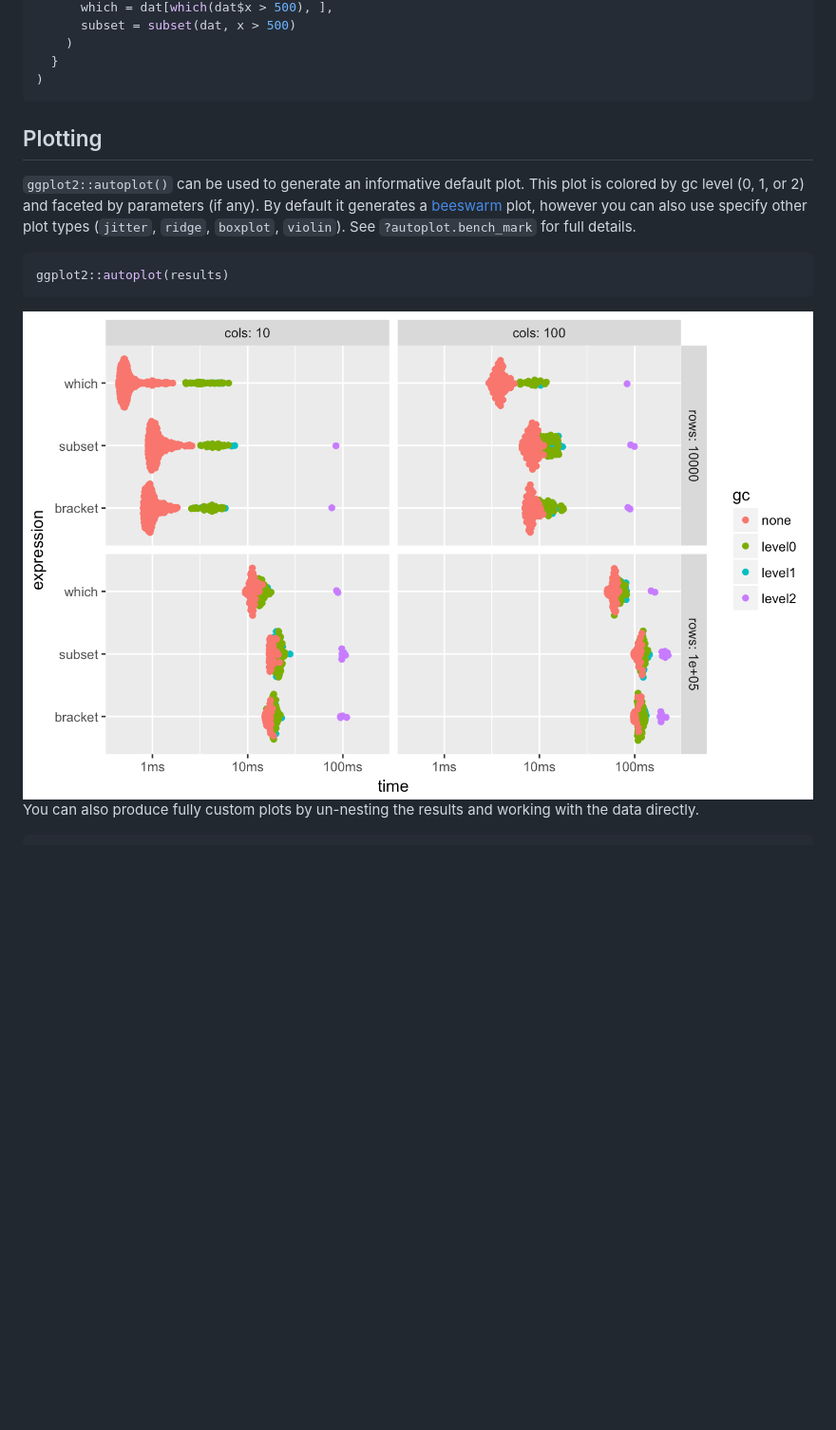
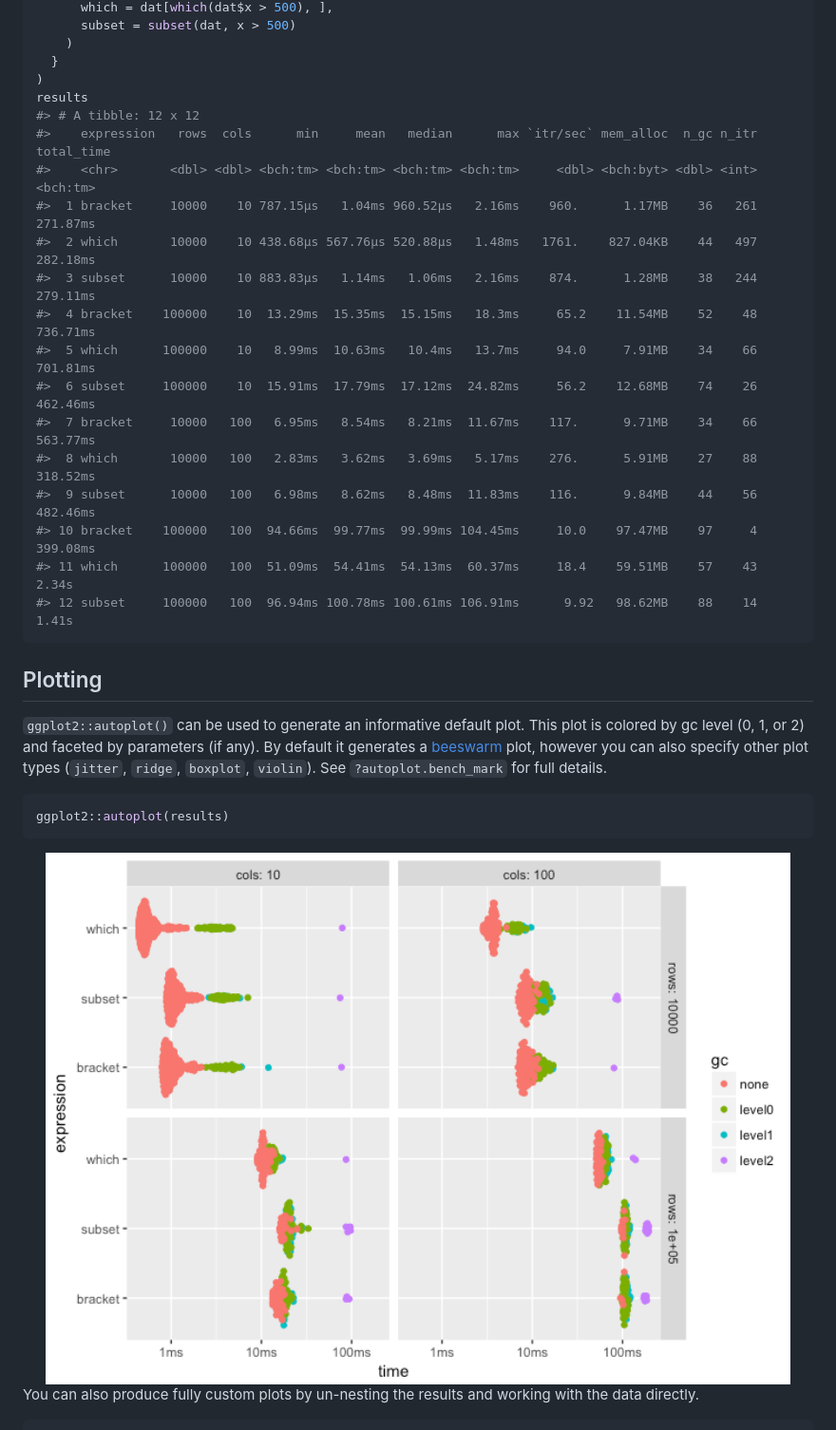
Before and after one commit to r-lib/bench, a Markdown page: README.md, the part around the change printed below. Shown: that part at 95% size. Drawn GitHub-style; pictures changed too: man/figures/README-autoplot-1.png; blank space fills up the shorter version.

````diff
--- a/README.md
+++ b/README.md
@@ -120,6 +140,22 @@ results <- bench::press(
     )
   }
 )
+results
+#> # A tibble: 12 x 12
+#>    expression   rows  cols      min     mean   median      max `itr/sec` mem_alloc  n_gc n_itr total_time
+#>    <chr>       <dbl> <dbl> <bch:tm> <bch:tm> <bch:tm> <bch:tm>     <dbl> <bch:byt> <dbl> <int>   <bch:tm>
+#>  1 bracket     10000    10 787.15µs   1.04ms 960.52µs   2.16ms    960.      1.17MB    36   261   271.87ms
+#>  2 which       10000    10 438.68µs 567.76µs 520.88µs   1.48ms   1761.    827.04KB    44   497   282.18ms
+#>  3 subset      10000    10 883.83µs   1.14ms   1.06ms   2.16ms    874.      1.28MB    38   244   279.11ms
+#>  4 bracket    100000    10  13.29ms  15.35ms  15.15ms   18.3ms     65.2    11.54MB    52    48   736.71ms
+#>  5 which      100000    10   8.99ms  10.63ms   10.4ms   13.7ms     94.0     7.91MB    34    66   701.81ms
+#>  6 subset     100000    10  15.91ms  17.79ms  17.12ms  24.82ms     56.2    12.68MB    74    26   462.46ms
+#>  7 bracket     10000   100   6.95ms   8.54ms   8.21ms  11.67ms    117.      9.71MB    34    66   563.77ms
+#>  8 which       10000   100   2.83ms   3.62ms   3.69ms   5.17ms    276.      5.91MB    27    88   318.52ms
+#>  9 subset      10000   100   6.98ms   8.62ms   8.48ms  11.83ms    116.      9.84MB    44    56   482.46ms
+#> 10 bracket    100000   100  94.66ms  99.77ms  99.99ms 104.45ms     10.0    97.47MB    97     4   399.08ms
+#> 11 which      100000   100  51.09ms  54.41ms  54.13ms  60.37ms     18.4    59.51MB    57    43      2.34s
+#> 12 subset     100000   100  96.94ms 100.78ms 100.61ms 106.91ms      9.92   98.62MB    88    14      1.41s
 ```
 
 ## Plotting
@@ -128,7 +164,7 @@ results <- bench::press(
 plot. This plot is colored by gc level (0, 1, or 2) and faceted by
 parameters (if any). By default it generates a
 [beeswarm](https://github.com/eclarke/ggbeeswarm#geom_quasirandom) plot,
-however you can also use specify other plot types (`jitter`, `ridge`,
+however you can also specify other plot types (`jitter`, `ridge`,
 `boxplot`, `violin`). See `?autoplot.bench_mark` for full details.
 
 ``` r
````
Also changed, not shown: other parts of README.md (+27 -7 lines), man/figures/README-custom-plot-1.png, 1 other file.
